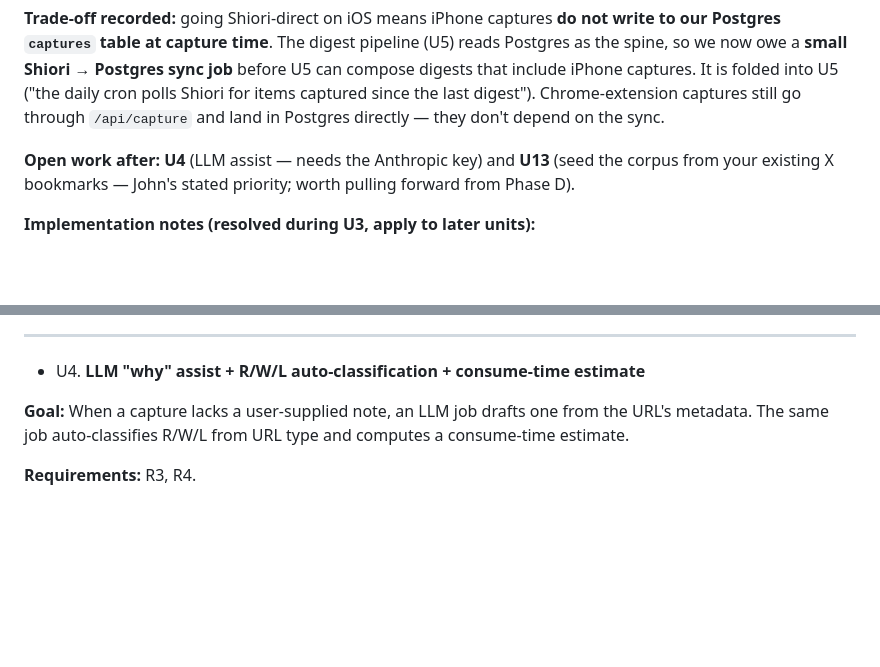
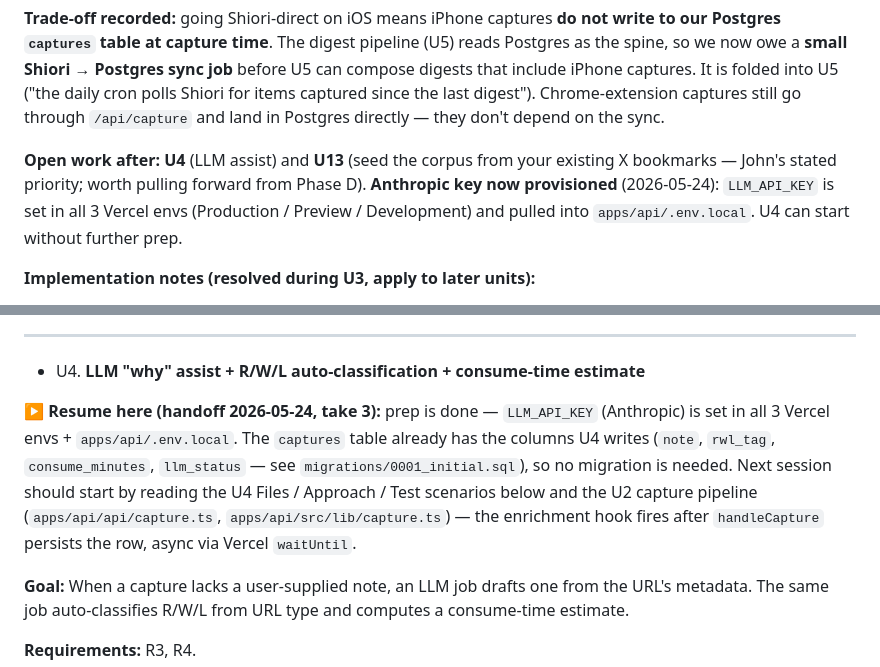
Before and after one commit to intrater/read-watch-listen, a Markdown page: docs/plans/2026-05-24-001-feat-rwl-greenfield-build-plan.md, 2 parts joined by grey strips. GitHub-like rendering; blank space fills up the shorter version.

Commit message:
docs(plan): note LLM_API_KEY provisioned + U4 resume marker
Anthropic key is set in all 3 Vercel envs and pulled into
apps/api/.env.local. U4 can start in the next session without
further env-var setup; added a Resume-here pointer at U4.

Co-Authored-By: Claude Opus 4.7 (1M context) <noreply@anthropic.com>

```diff
--- a/docs/plans/2026-05-24-001-feat-rwl-greenfield-build-plan.md
+++ b/docs/plans/2026-05-24-001-feat-rwl-greenfield-build-plan.md
@@ -466,7 +466,7 @@ The 14 units below are grouped into four phases. The launch sequence (per origin
 
 **Trade-off recorded:** going Shiori-direct on iOS means iPhone captures **do not write to our Postgres `captures` table at capture time**. The digest pipeline (U5) reads Postgres as the spine, so we now owe a **small Shiori → Postgres sync job** before U5 can compose digests that include iPhone captures. It is folded into U5 ("the daily cron polls Shiori for items captured since the last digest"). Chrome-extension captures still go through `/api/capture` and land in Postgres directly — they don't depend on the sync.
 
-**Open work after:** **U4** (LLM assist — needs the Anthropic key) and **U13** (seed the corpus from your existing X bookmarks — John's stated priority; worth pulling forward from Phase D).
+**Open work after:** **U4** (LLM assist) and **U13** (seed the corpus from your existing X bookmarks — John's stated priority; worth pulling forward from Phase D). **Anthropic key now provisioned** (2026-05-24): `LLM_API_KEY` is set in all 3 Vercel envs (Production / Preview / Development) and pulled into `apps/api/.env.local`. U4 can start without further prep.
 
 **Implementation notes (resolved during U3, apply to later units):**
 - **The API is now LIVE in production: `https://rwl-api.vercel.app`** (stable alias; `/api/capture`, `/api/health`). This is the first deploy; U12 formalizes the custom domain (`rwl.johnintrater.com`) + deploy hooks.
@@ -503,6 +503,8 @@ The 14 units below are grouped into four phases. The launch sequence (per origin
 ---
 
 - U4. **LLM "why" assist + R/W/L auto-classification + consume-time estimate**
+
+**▶ Resume here (handoff 2026-05-24, take 3):** prep is done — `LLM_API_KEY` (Anthropic) is set in all 3 Vercel envs + `apps/api/.env.local`. The `captures` table already has the columns U4 writes (`note`, `rwl_tag`, `consume_minutes`, `llm_status` — see `migrations/0001_initial.sql`), so no migration is needed. Next session should start by reading the U4 Files / Approach / Test scenarios below and the U2 capture pipeline (`apps/api/api/capture.ts`, `apps/api/src/lib/capture.ts`) — the enrichment hook fires after `handleCapture` persists the row, async via Vercel `waitUntil`.
 
 **Goal:** When a capture lacks a user-supplied note, an LLM job drafts one from the URL's metadata. The same job auto-classifies R/W/L from URL type and computes a consume-time estimate.
 
```
